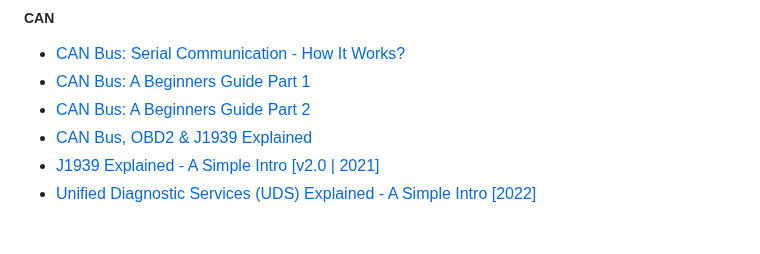
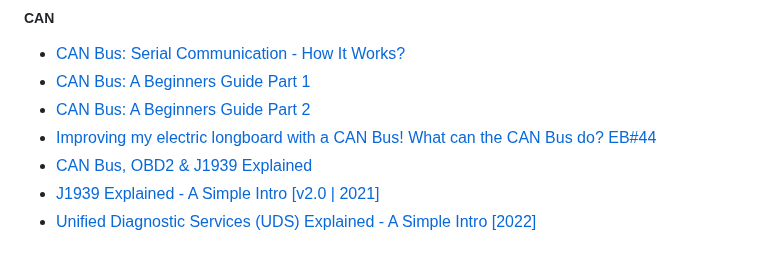
Before and after one commit to m3y54m/Embedded-Engineering-Roadmap, a Markdown page: README.md, the part around the change. Rendered like a GitHub page.

```diff
--- a/README.md
+++ b/README.md
@@ -486,6 +486,7 @@ _________________
 - [CAN Bus: Serial Communication - How It Works?](https://www.youtube.com/watch?v=JZSCzRT9TTo&t=21s)
 - [CAN Bus: A Beginners Guide Part 1](https://www.youtube.com/watch?v=YBrU_eZM110)
 - [CAN Bus: A Beginners Guide Part 2](https://www.youtube.com/watch?v=z5CVljiLhvc)
+- [Improving my electric longboard with a CAN Bus! What can the CAN Bus do? EB#44](https://www.youtube.com/watch?v=PL0TPdrhMuI)
 - [CAN Bus, OBD2 & J1939 Explained](https://www.youtube.com/playlist?list=PLpV68vjf4Xo4vZ_SjJ6tTlomYm-k18vDZ)
 - [J1939 Explained - A Simple Intro [v2.0 | 2021]](https://www.youtube.com/watch?v=vlqxu9ojbHg)
 - [Unified Diagnostic Services (UDS) Explained - A Simple Intro [2022]](https://www.youtube.com/watch?v=CV_B8tJgI5E)
```
